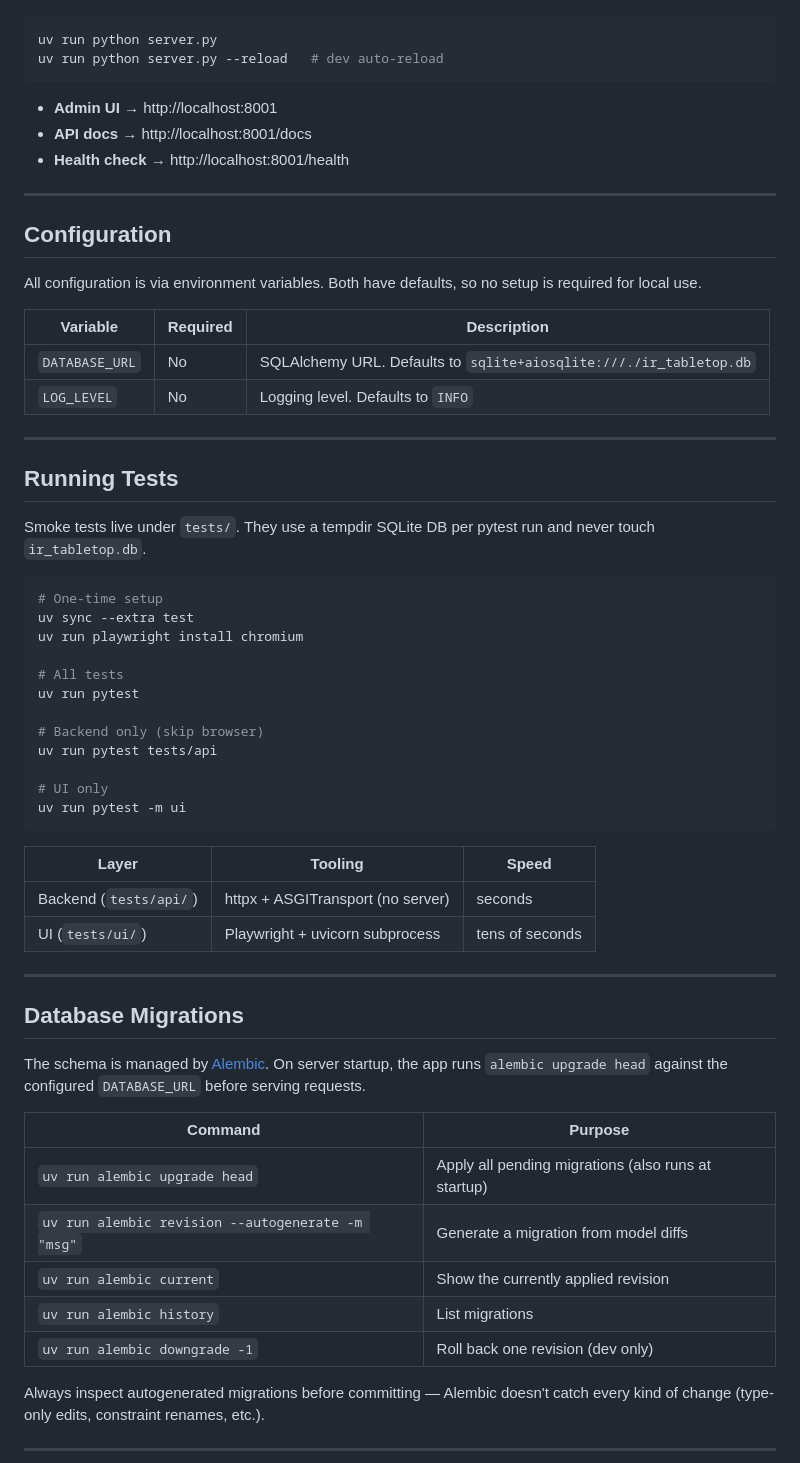
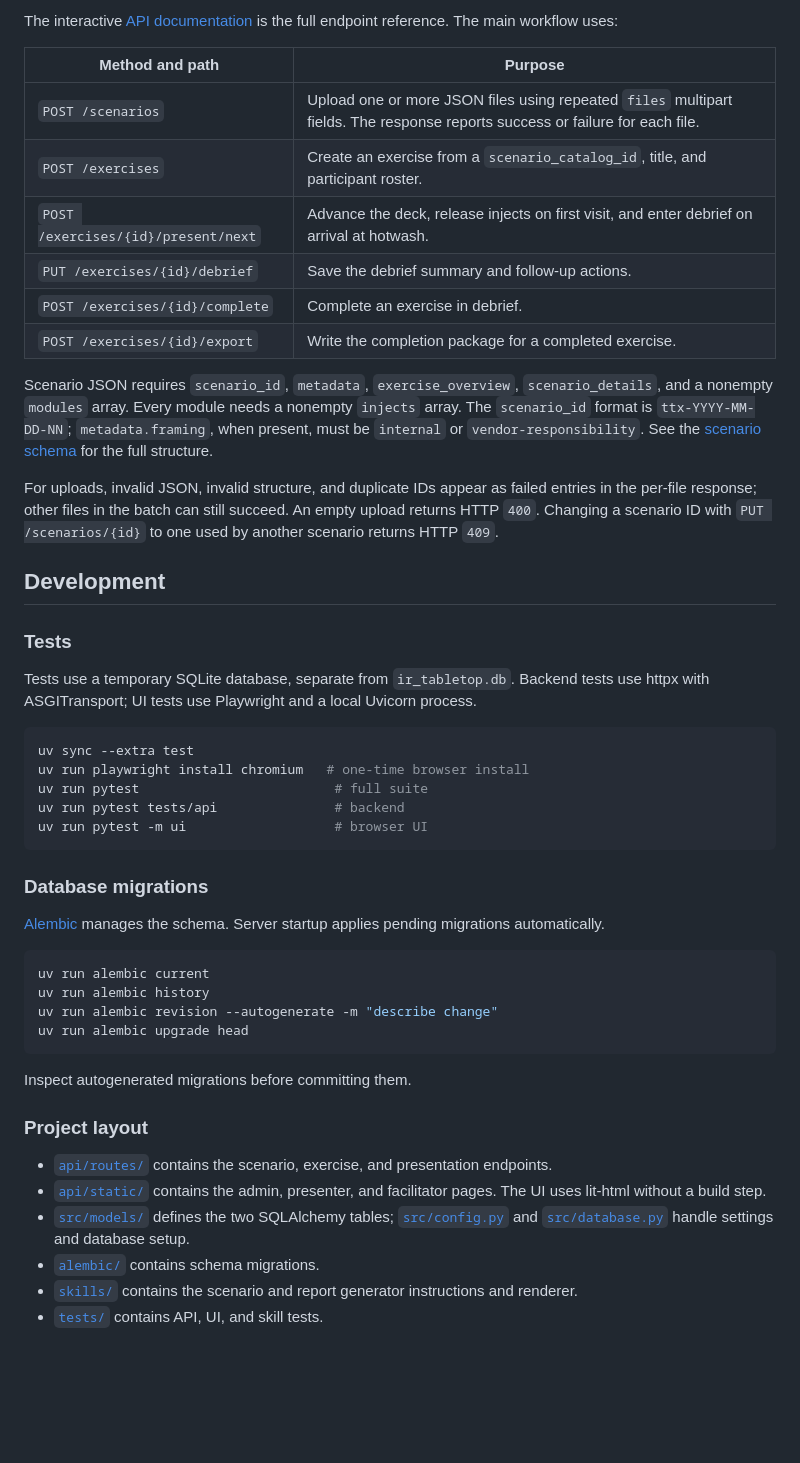
Before and after one commit to mibeh/ir-tabletop-player, a Markdown page: README.md, the part around one of its changes. Drawn GitHub-style; blank space fills up the shorter version.

Commit message:
Improve setup and exercise documentation

````diff
--- a/README.md
+++ b/README.md
@@ -38,65 +53,51 @@ uv sync
+The interactive [API documentation](http://localhost:8001/docs) is the full endpoint reference. The main workflow uses:
+
+| Method and path | Purpose |
+|---|---|
+| `POST /scenarios` | Upload one or more JSON files using repeated `files` multipart fields. The response reports success or failure for each file. |
+| `POST /exercises` | Create an exercise from a `scenario_catalog_id`, title, and participant roster. |
+| `POST /exercises/{id}/present/next` | Advance the deck, release injects on first visit, and enter debrief on arrival at hotwash. |
+| `PUT /exercises/{id}/debrief` | Save the debrief summary and follow-up actions. |
+| `POST /exercises/{id}/complete` | Complete an exercise in debrief. |
+| `POST /exercises/{id}/export` | Write the completion package for a completed exercise. |
+
+Scenario JSON requires `scenario_id`, `metadata`, `exercise_overview`, `scenario_details`, and a nonempty `modules` array. Every module needs a nonempty `injects` array. The `scenario_id` format is `ttx-YYYY-MM-DD-NN`; `metadata.framing`, when present, must be `internal` or `vendor-responsibility`. See the [scenario schema](skills/ttx-scenario-generator/references/scenario-schema.md) for the full structure.
+
+For uploads, invalid JSON, invalid structure, and duplicate IDs appear as failed entries in the per-file response; other files in the batch can still succeed. An empty upload returns HTTP `400`. Changing a scenario ID with `PUT /scenarios/{id}` to one used by another scenario returns HTTP `409`.
+
+## Development
+
+### Tests
+
+Tests use a temporary SQLite database, separate from `ir_tabletop.db`. Backend tests use httpx with ASGITransport; UI tests use Playwright and a local Uvicorn process.
 
 ```bash
-uv run python server.py
-uv run python server.py --reload   # dev auto-reload
+uv sync --extra test
+uv run playwright install chromium   # one-time browser install
+uv run pytest                         # full suite
+uv run pytest tests/api               # backend
+uv run pytest -m ui                   # browser UI
 ```
 
-- **Admin UI** → http://localhost:8001
-- **API docs** → http://localhost:8001/docs
-- **Health check** → http://localhost:8001/health
+### Database migrations
 
----
-
-## Configuration
-
-All configuration is via environment variables. Both have defaults, so no setup is required for local use.
-
-| Variable | Required | Description |
-|----------|----------|-------------|
-| `DATABASE_URL` | No | SQLAlchemy URL. Defaults to `sqlite+aiosqlite:///./ir_tabletop.db` |
-| `LOG_LEVEL` | No | Logging level. Defaults to `INFO` |
-
----
-
-## Running Tests
-
-Smoke tests live under `tests/`. They use a tempdir SQLite DB per pytest run and never touch `ir_tabletop.db`.
+[Alembic](https://alembic.sqlalchemy.org/) manages the schema. Server startup applies pending migrations automatically.
 
 ```bash
-# One-time setup
-uv sync --extra test
-uv run playwright install chromium
-
-# All tests
-uv run pytest
-
-# Backend only (skip browser)
-uv run pytest tests/api
-
-# UI only
-uv run pytest -m ui
+uv run alembic current
+uv run alembic history
+uv run alembic revision --autogenerate -m "describe change"
+uv run alembic upgrade head
 ```
 
-| Layer | Tooling | Speed |
-|---|---|---|
-| Backend (`tests/api/`) | httpx + ASGITransport (no server) | seconds |
-| UI (`tests/ui/`) | Playwright + uvicorn subprocess | tens of seconds |
+Inspect autogenerated migrations before committing them.
 
----
+### Project layout
 
-## Database Migrations
+- [`api/routes/`](api/routes/) contains the scenario, exercise, and presentation endpoints.
+- [`api/static/`](api/static/) contains the admin, presenter, and facilitator pages. The UI uses lit-html without a build step.
+- [`src/models/`](src/models/) defines the two SQLAlchemy tables; [`src/config.py`](src/config.py) and [`src/database.py`](src/database.py) handle settings and database setup.
+- [`alembic/`](alembic/) contains schema migrations.
+- [`skills/`](skills/) contains the scenario and report generator instructions and renderer.
+- [`tests/`](tests/) contains API, UI, and skill tests.
 
-The schema is managed by [Alembic](https://alembic.sqlalchemy.org/). On server startup, the app runs `alembic upgrade head` against the configured `DATABASE_URL` before serving requests.
-
-| Command | Purpose |
-|---|---|
-| `uv run alembic upgrade head` | Apply all pending migrations (also runs at startup) |
-| `uv run alembic revision --autogenerate -m "msg"` | Generate a migration from model diffs |
-| `uv run alembic current` | Show the currently applied revision |
-| `uv run alembic history` | List migrations |
-| `uv run alembic downgrade -1` | Roll back one revision (dev only) |
-
-Always inspect autogenerated migrations before committing — Alembic doesn't catch every kind of change (type-only edits, constraint renames, etc.).
-
----
-
````
Also changed, not shown: other parts of README.md (+43 -172 lines).
